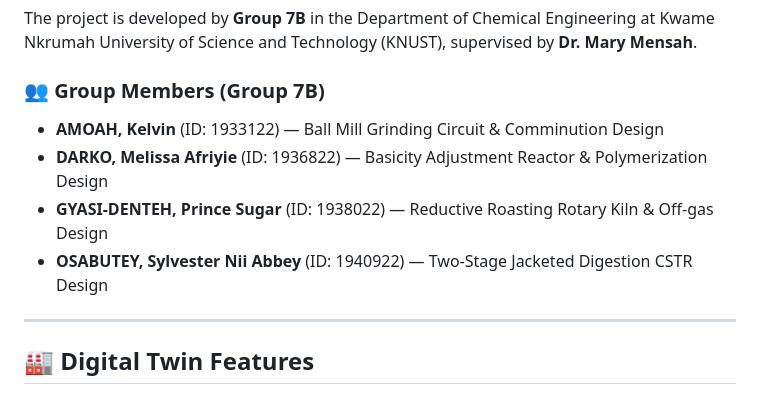
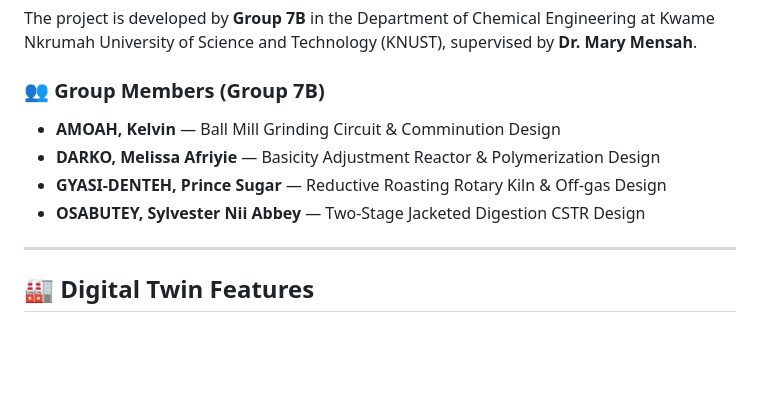
Before and after one commit to psgyasidenteh/PAC_DTwin, a Markdown page: README.md, the part around the change. GitHub-like rendering; blank space fills up the shorter version.

```diff
--- a/README.md
+++ b/README.md
@@ -15,10 +15,10 @@ This repository houses the complete engineering deliverables and interactive **I
 The project is developed by **Group 7B** in the Department of Chemical Engineering at Kwame Nkrumah University of Science and Technology (KNUST), supervised by **Dr. Mary Mensah**.
 
 ### 👥 Group Members (Group 7B)
-- **AMOAH, Kelvin** (ID: 1933122) — Ball Mill Grinding Circuit & Comminution Design
-- **DARKO, Melissa Afriyie** (ID: 1936822) — Basicity Adjustment Reactor & Polymerization Design
-- **GYASI-DENTEH, Prince Sugar** (ID: 1938022) — Reductive Roasting Rotary Kiln & Off-gas Design
-- **OSABUTEY, Sylvester Nii Abbey** (ID: 1940922) — Two-Stage Jacketed Digestion CSTR Design
+- **AMOAH, Kelvin** — Ball Mill Grinding Circuit & Comminution Design
+- **DARKO, Melissa Afriyie** — Basicity Adjustment Reactor & Polymerization Design
+- **GYASI-DENTEH, Prince Sugar** — Reductive Roasting Rotary Kiln & Off-gas Design
+- **OSABUTEY, Sylvester Nii Abbey** — Two-Stage Jacketed Digestion CSTR Design
 
 ---
 
```
